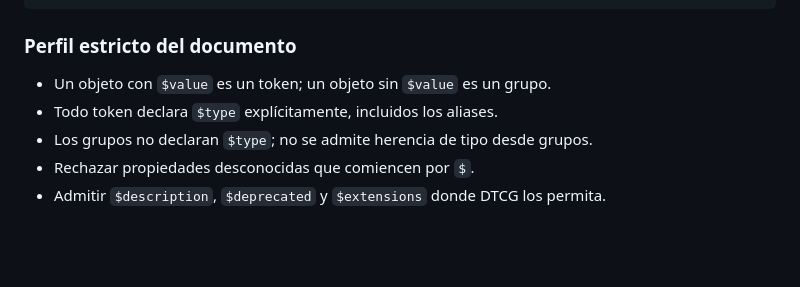
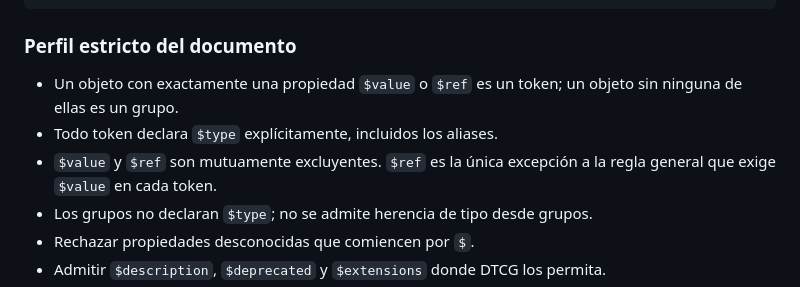
Before and after one commit to josemiguelpa/klima-design-system, a Markdown page: docs/tasks/005-token-schema.md, the part around one of its changes. GitHub-like rendering; blank space fills up the shorter version.

```diff
--- a/docs/tasks/005-token-schema.md
+++ b/docs/tasks/005-token-schema.md
@@ -45,8 +45,11 @@ el modelo general de tokens cuando se cierren todos los puntos pendientes.
 
 ### Perfil estricto del documento
 
-- Un objeto con `$value` es un token; un objeto sin `$value` es un grupo.
+- Un objeto con exactamente una propiedad `$value` o `$ref` es un token; un
+  objeto sin ninguna de ellas es un grupo.
 - Todo token declara `$type` explícitamente, incluidos los aliases.
+- `$value` y `$ref` son mutuamente excluyentes. `$ref` es la única excepción a
+  la regla general que exige `$value` en cada token.
 - Los grupos no declaran `$type`; no se admite herencia de tipo desde grupos.
 - Rechazar propiedades desconocidas que comiencen por `$`.
 - Admitir `$description`, `$deprecated` y `$extensions` donde DTCG los permita.
```
Also changed, not shown: other parts of docs/tasks/005-token-schema.md (+58 -2 lines).
